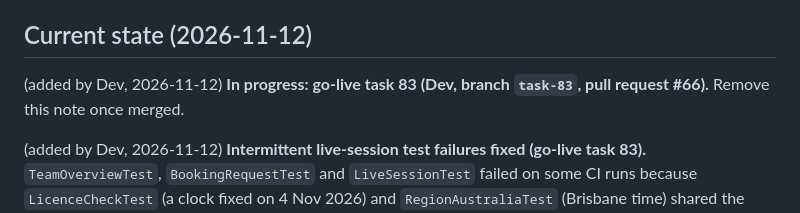
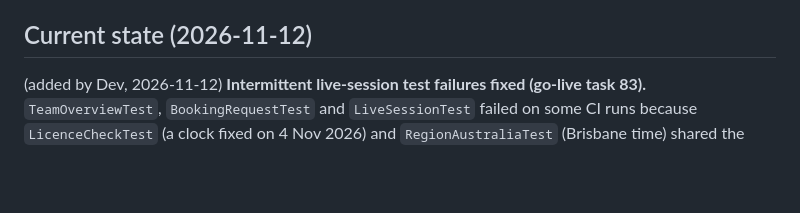
Before and after one commit to ersagarnikam/MoterMoversPlatform, a Markdown page: CLAUDE.md, the part around the change. GitHub-like rendering; blank space fills up the shorter version.

Commit message:
Remove the task 83 in-progress note from CLAUDE.md
The Tester passed pull request #66, so the note is no longer needed.

Co-Authored-By: Claude Opus 5.5 <noreply@anthropic.com>

```diff
--- a/CLAUDE.md
+++ b/CLAUDE.md
@@ -188,8 +188,6 @@ to confirm before they go in the legal entity settings (`PLATFORM_COUNTRIES_AU_.
 refuses placeholders.
 
 ## Current state (2026-11-12)
-
-(added by Dev, 2026-11-12) **In progress: go-live task 83 (Dev, branch `task-83`, pull request #66).** Remove this note once merged.
 
 (added by Dev, 2026-11-12) **Intermittent live-session test failures fixed (go-live task 83).** `TeamOverviewTest`, `BookingRequestTest` and
 `LiveSessionTest` failed on some CI runs because `LicenceCheckTest` (a clock fixed on 4 Nov 2026) and `RegionAustraliaTest` (Brisbane time)
```
